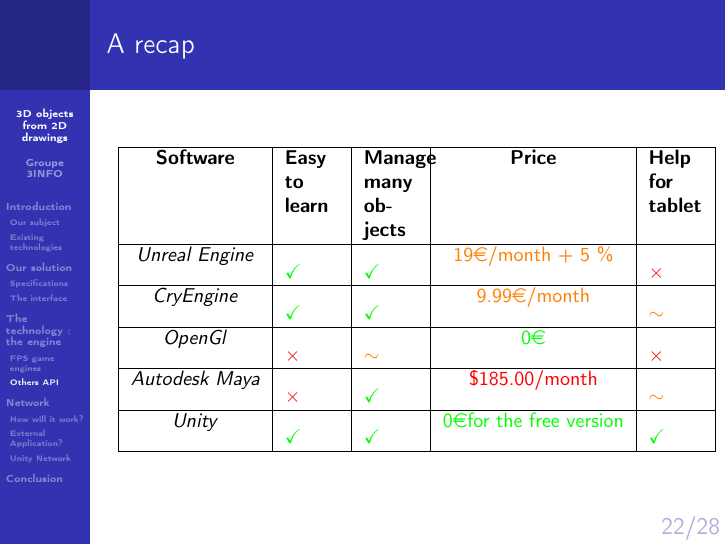
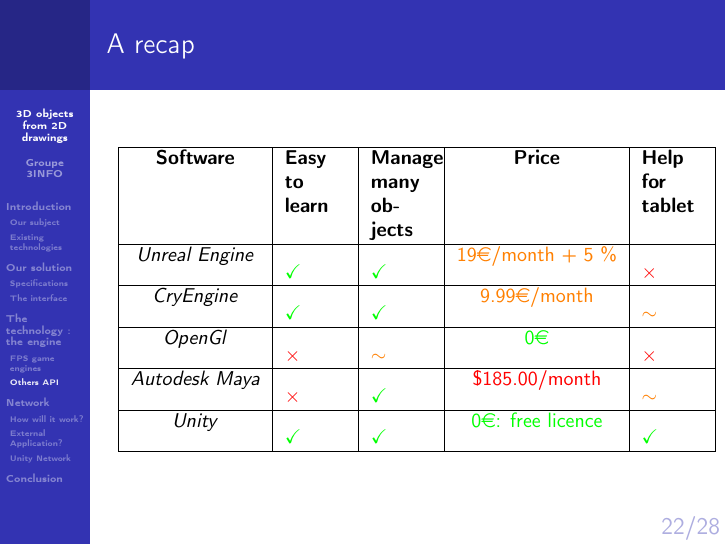
Before and after one commit to HUANGManutea/EtudesPratiques, LaTeX slides (Diapo_EtudePratique.tex): page 23 of 31. Compiled offline with pdfLaTeX.

Commit message:
Réajustement des colonnes dans le tableau

```diff
--- a/Diapo_EtudePratique.tex
+++ b/Diapo_EtudePratique.tex
@@ -300,7 +300,7 @@
 					\hline
 					\textit{Autodesk Maya} & \color{red}{$\times$} & \color{green}{\checkmark} & \color{red}{\$185.00/month} & \color{orange}{$\sim$}\\
 					\hline
-					\textit{Unity} & \color{green}{\checkmark} & \color{green}{\checkmark} & \color{green}{0\euro for the free version} & \color{green}{\checkmark} \\
+					\textit{Unity} & \color{green}{\checkmark} & \color{green}{\checkmark} & \color{green}{0\euro : free licence} & \color{green}{\checkmark} \\
 					\hline
 				\end{tabularx}
 			\end{frame}
```
